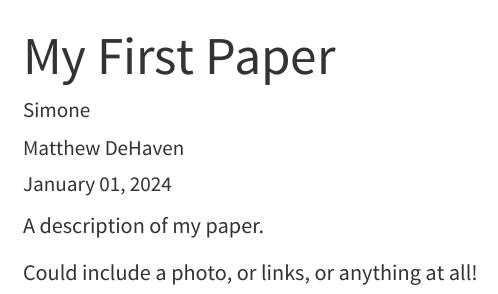
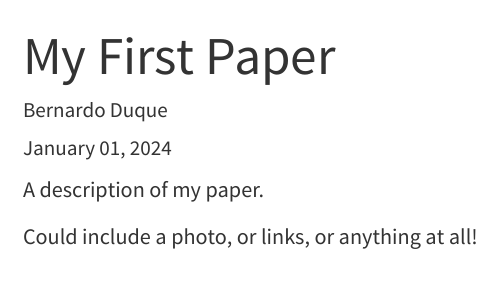
Before and after one commit to bernardo-duque/bernardo-duque.github.io, a Quarto document (research/paper-1.qmd): the page in a window 1100 px wide, from its top. Rendered offline with R 4.5, knitr and Pandoc in place of Quarto, with nearby package versions; menus at the side of the page are left out.

Commit message:
Back to main branch

```diff
--- a/research/paper-1.qmd
+++ b/research/paper-1.qmd
@@ -1,8 +1,7 @@
 ---
 title: "My First Paper"
 author:
-  - Simone
-  - Matthew DeHaven
+  - Bernardo Duque
 date: "January 01, 2024"
 ---
 
```
